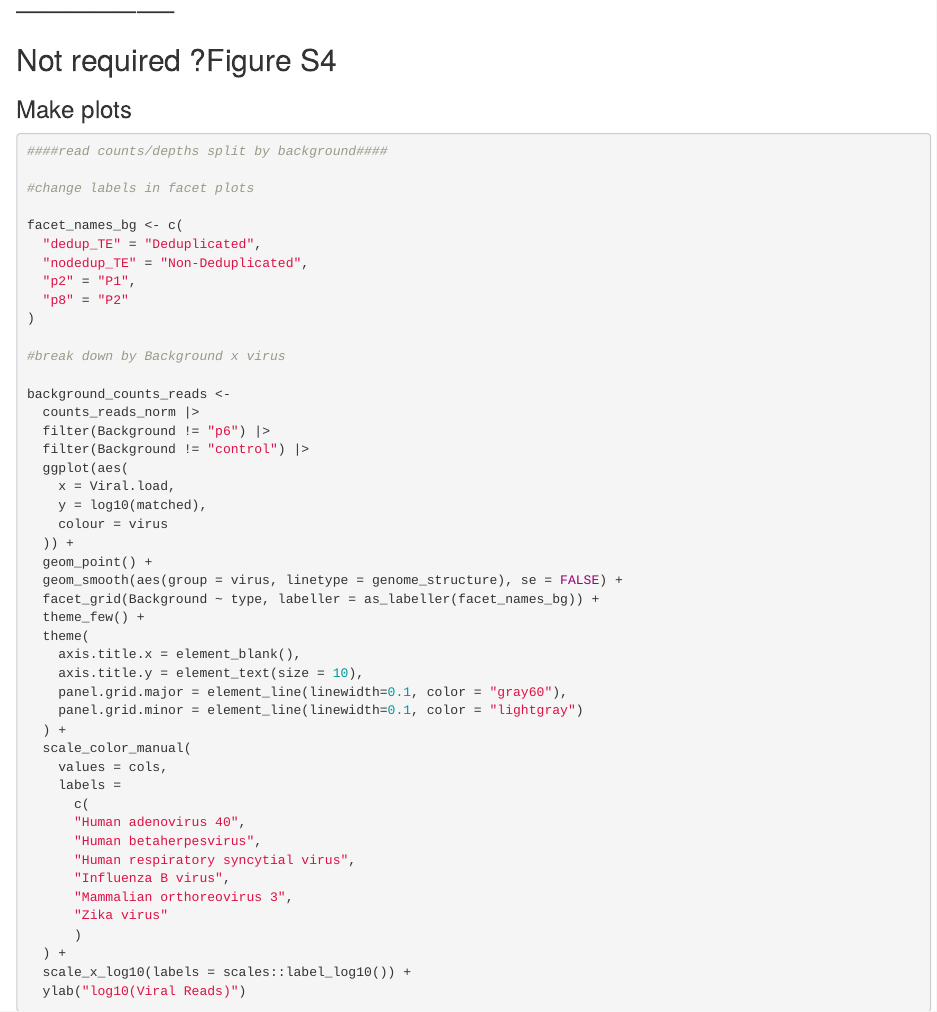
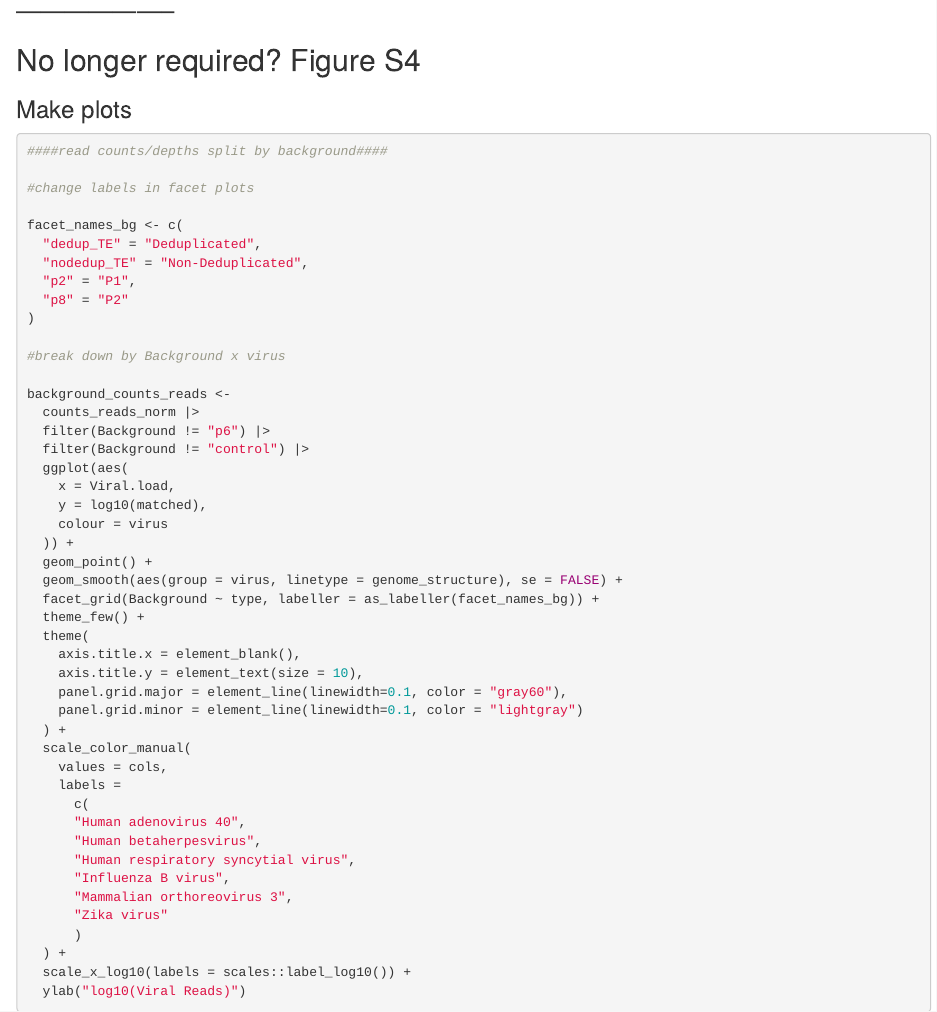
Before and after one commit to cfaustus/te_ug_rodents, an R Markdown document (manuscript_figures.Rmd): the page in a window 1100 px wide, from 7280 px down. Rendered offline with R 4.5, knitr and Pandoc, with nearby package versions; some code elsewhere in the file could not run offline.

Commit message:
Figure S4 update

````diff
--- a/manuscript_figures.Rmd
+++ b/manuscript_figures.Rmd
@@ -1236,7 +1236,7 @@ ggsave("figures/manuscript_figure_2025/PDF/Figure_S3.pdf",
 
 ### --------------------
 
-## Not required ?Figure S4
+## No longer required? Figure S4
 
 ### Make plots
 ```{r}
````
Also changed, not shown: figures/manuscript_figure_2025/PDF/Figure_S4.pdf (added), figures/manuscript_figure_2025/PNG/Figure_S4.png (added), manuscript_figures.nb.html.
